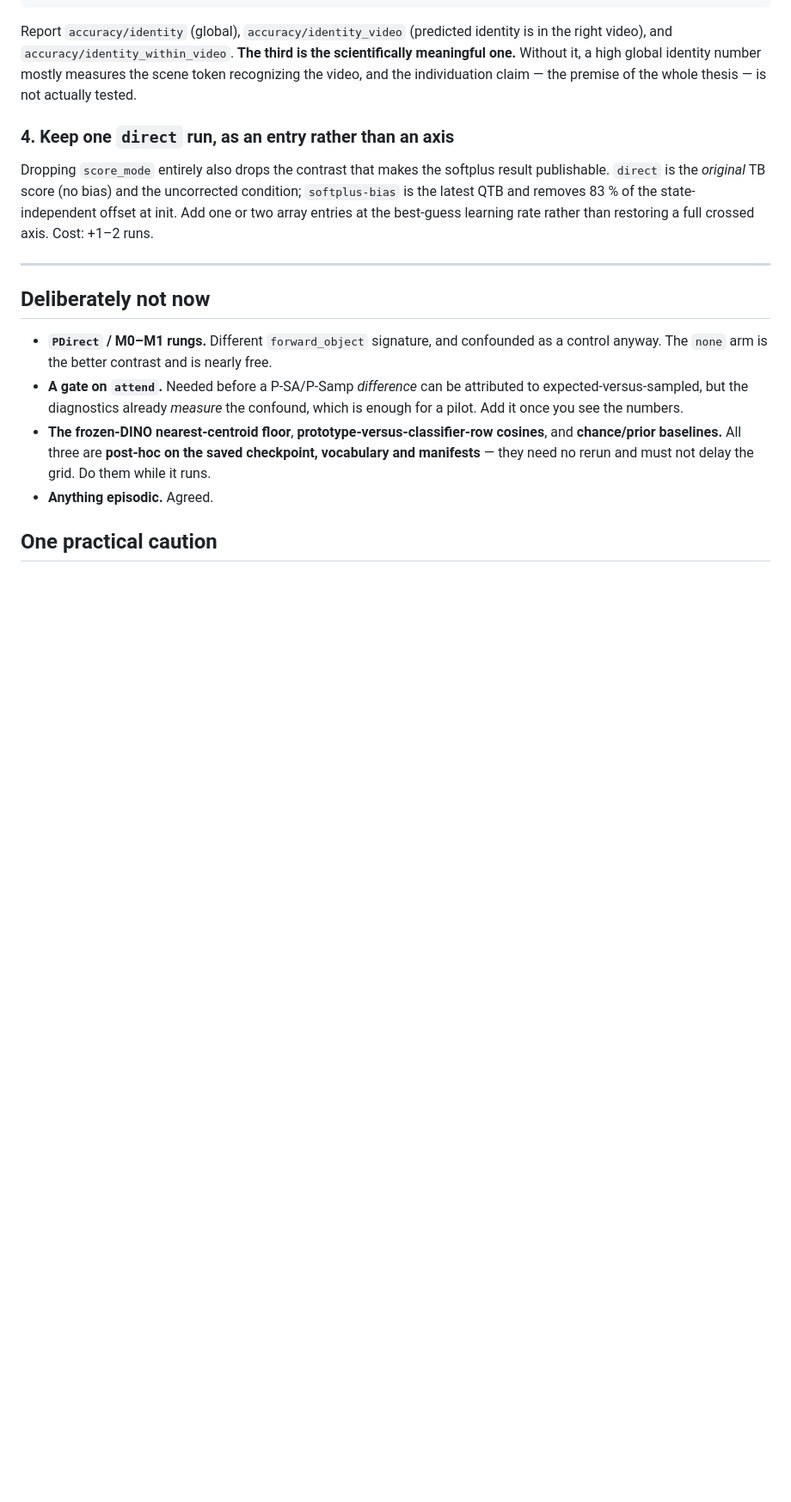
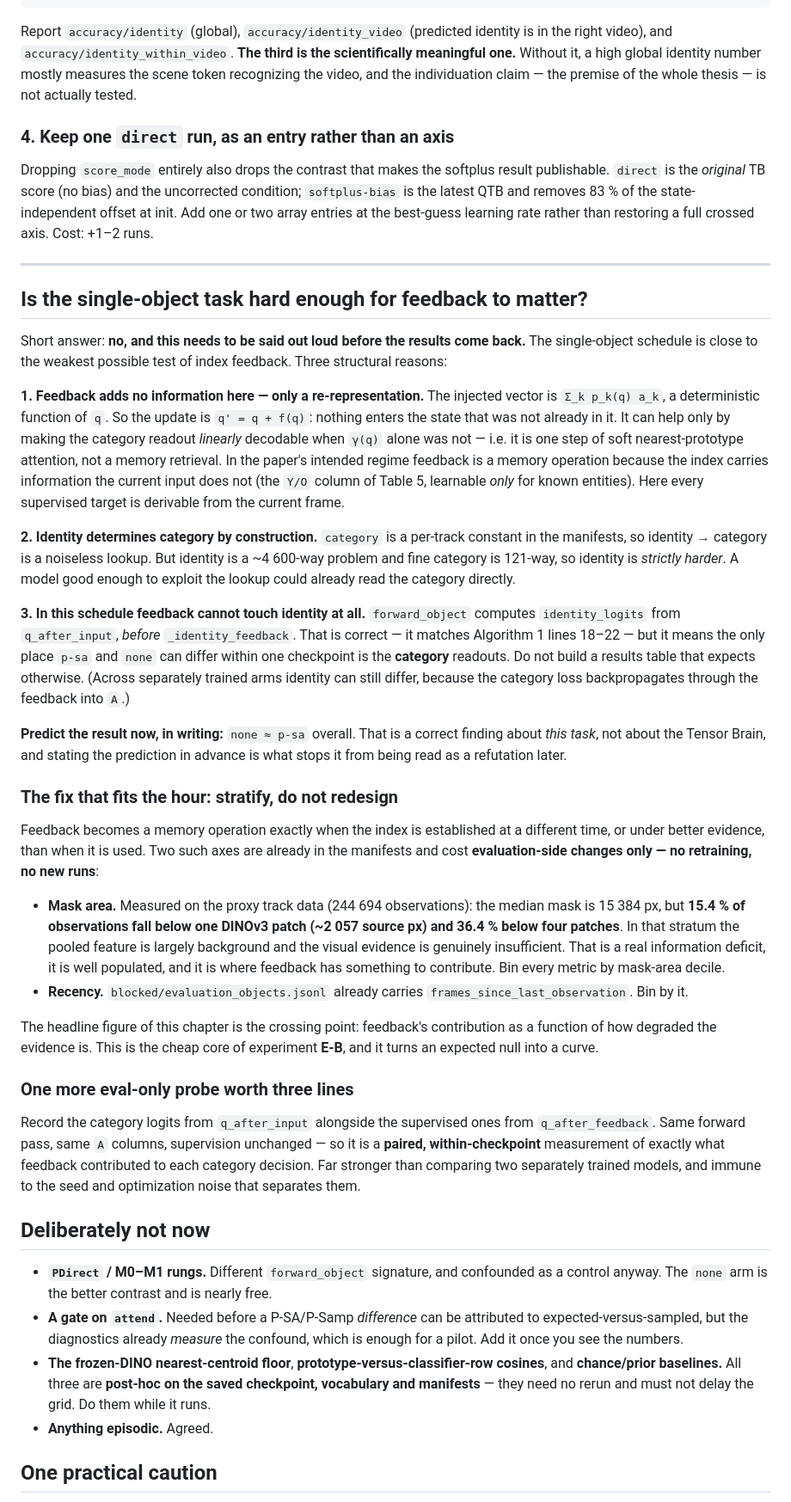
Before and after one commit to FedeHR/tensor-brain, a Markdown page: docs/review-2026-08-02/pilot_grid_review.md, the part around the change. Shown at 86% size. Rendered like a GitHub page; blank space fills up the shorter version.

Commit message:
Record why the single-object task is a weak test of index feedback
The injected vector is a deterministic function of q, so feedback adds no
information and can only re-represent; category is a noiseless lookup from
a strictly harder identity; and identity is read before feedback, so only
category readouts can differ within a checkpoint. Predicts none = p-sa and
recommends mask-area and recency stratification, both evaluation-only, as
the axes where feedback can actually contribute.

Co-Authored-By: Claude Opus 5 <noreply@anthropic.com>

```diff
--- a/docs/review-2026-08-02/pilot_grid_review.md
+++ b/docs/review-2026-08-02/pilot_grid_review.md
@@ -129,6 +129,62 @@ the best-guess learning rate rather than restoring a full crossed axis. Cost: +1
 
 ---
 
+## Is the single-object task hard enough for feedback to matter?
+
+Short answer: **no, and this needs to be said out loud before the results come back.** The
+single-object schedule is close to the weakest possible test of index feedback. Three structural
+reasons:
+
+**1. Feedback adds no information here — only a re-representation.** The injected vector is
+`Σ_k p_k(q) a_k`, a deterministic function of `q`. So the update is `q' = q + f(q)`: nothing enters
+the state that was not already in it. It can help only by making the category readout *linearly*
+decodable when `γ(q)` alone was not — i.e. it is one step of soft nearest-prototype attention, not a
+memory retrieval. In the paper's intended regime feedback is a memory operation because the index
+carries information the current input does not (the `Y/O` column of Table 5, learnable *only* for
+known entities). Here every supervised target is derivable from the current frame.
+
+**2. Identity determines category by construction.** `category` is a per-track constant in the
+manifests, so identity → category is a noiseless lookup. But identity is a ~4 600-way problem and
+fine category is 121-way, so identity is *strictly harder*. A model good enough to exploit the
+lookup could already read the category directly.
+
+**3. In this schedule feedback cannot touch identity at all.** `forward_object` computes
+`identity_logits` from `q_after_input`, *before* `_identity_feedback`. That is correct — it matches
+Algorithm 1 lines 18–22 — but it means the only place `p-sa` and `none` can differ within one
+checkpoint is the **category** readouts. Do not build a results table that expects otherwise.
+(Across separately trained arms identity can still differ, because the category loss backpropagates
+through the feedback into `A`.)
+
+**Predict the result now, in writing:** `none ≈ p-sa` overall. That is a correct finding about *this
+task*, not about the Tensor Brain, and stating the prediction in advance is what stops it from being
+read as a refutation later.
+
+### The fix that fits the hour: stratify, do not redesign
+
+Feedback becomes a memory operation exactly when the index is established at a different time, or
+under better evidence, than when it is used. Two such axes are already in the manifests and cost
+**evaluation-side changes only — no retraining, no new runs**:
+
+- **Mask area.** Measured on the proxy track data (244 694 observations): the median mask is 15 384
+  px, but **15.4 % of observations fall below one DINOv3 patch (~2 057 source px) and 36.4 % below
+  four patches**. In that stratum the pooled feature is largely background and the visual evidence is
+  genuinely insufficient. That is a real information deficit, it is well populated, and it is where
+  feedback has something to contribute. Bin every metric by mask-area decile.
+- **Recency.** `blocked/evaluation_objects.jsonl` already carries `frames_since_last_observation`.
+  Bin by it.
+
+The headline figure of this chapter is the crossing point: feedback's contribution as a function of
+how degraded the evidence is. This is the cheap core of experiment **E-B**, and it turns an expected
+null into a curve.
+
+### One more eval-only probe worth three lines
+
+Record the category logits from `q_after_input` alongside the supervised ones from
+`q_after_feedback`. Same forward pass, same `A` columns, supervision unchanged — so it is a
+**paired, within-checkpoint** measurement of exactly what feedback contributed to each category
+decision. Far stronger than comparing two separately trained models, and immune to the seed and
+optimization noise that separates them.
+
 ## Deliberately not now
 
 - **`PDirect` / M0–M1 rungs.** Different `forward_object` signature, and confounded as a control
```
